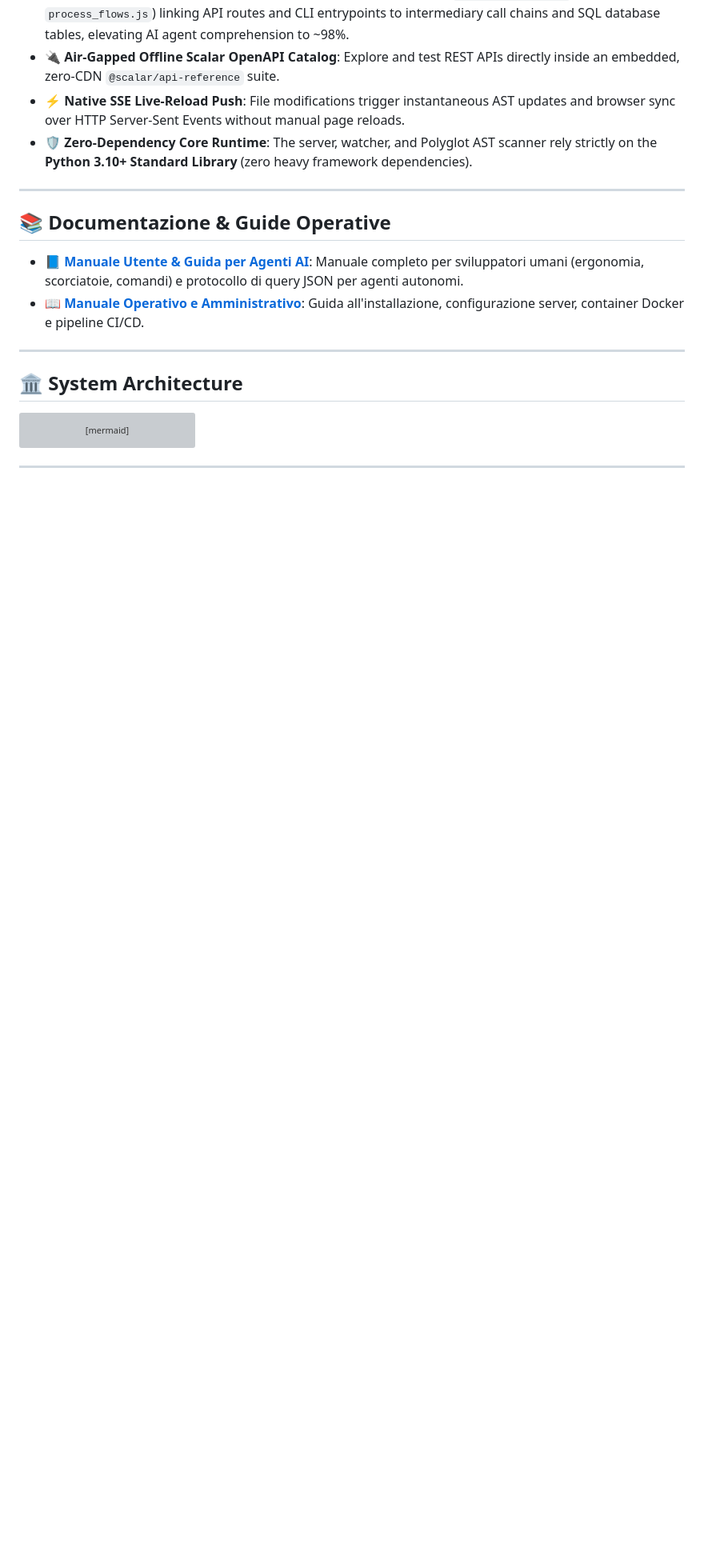
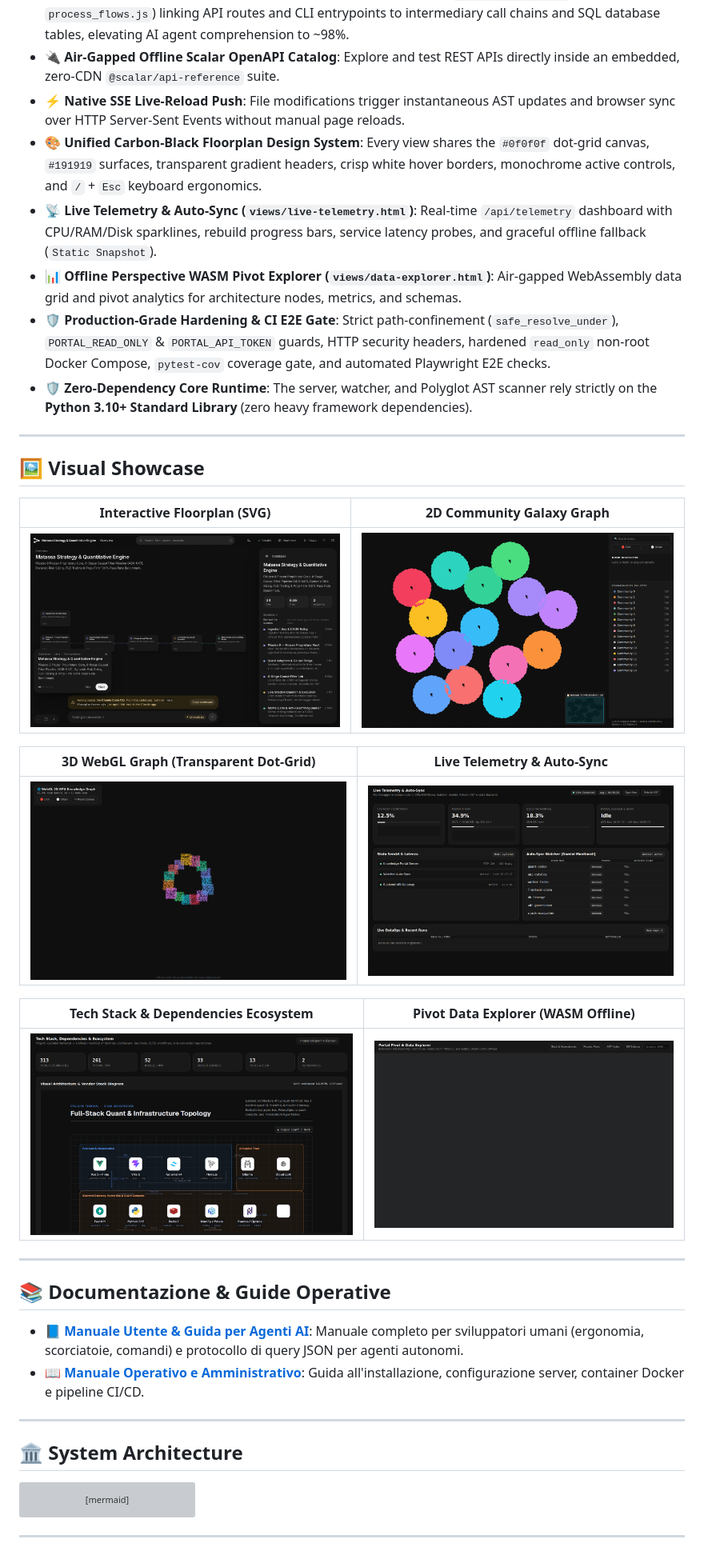
Before and after one commit to andreafinazziinfo/knowledge-portal, a Markdown page: README.md, the part around the change. Shown at 80% size. Rendered like a GitHub page; pictures changed too: docs/screenshots/data-explorer-view.png (added), docs/screenshots/floorplan-view.png (added), docs/screenshots/graph-2d-view.png (added); blank space fills up the shorter version; grey boxes are pictures that could not be loaded.

Commit message:
docs(readme): add Floorplan design system, Live Telemetry, Hardening, and 6 portal showcase screenshots

```diff
--- a/README.md
+++ b/README.md
@@ -25,7 +25,27 @@
 - **🤖 AI Process Flow Bridge**: Generates end-to-end execution maps (`process-flows.json` & `process_flows.js`) linking API routes and CLI entrypoints to intermediary call chains and SQL database tables, elevating AI agent comprehension to ~98%.
 - **🔌 Air-Gapped Offline Scalar OpenAPI Catalog**: Explore and test REST APIs directly inside an embedded, zero-CDN `@scalar/api-reference` suite.
 - **⚡ Native SSE Live-Reload Push**: File modifications trigger instantaneous AST updates and browser sync over HTTP Server-Sent Events without manual page reloads.
+- **🎨 Unified Carbon-Black Floorplan Design System**: Every view shares the `#0f0f0f` dot-grid canvas, `#191919` surfaces, transparent gradient headers, crisp white hover borders, monochrome active controls, and `/` + `Esc` keyboard ergonomics.
+- **📡 Live Telemetry & Auto-Sync (`views/live-telemetry.html`)**: Real-time `/api/telemetry` dashboard with CPU/RAM/Disk sparklines, rebuild progress bars, service latency probes, and graceful offline fallback (`Static Snapshot`).
+- **📊 Offline Perspective WASM Pivot Explorer (`views/data-explorer.html`)**: Air-gapped WebAssembly data grid and pivot analytics for architecture nodes, metrics, and schemas.
+- **🛡️ Production-Grade Hardening & CI E2E Gate**: Strict path-confinement (`safe_resolve_under`), `PORTAL_READ_ONLY` & `PORTAL_API_TOKEN` guards, HTTP security headers, hardened `read_only` non-root Docker Compose, `pytest-cov` coverage gate, and automated Playwright E2E checks.
 - **🛡️ Zero-Dependency Core Runtime**: The server, watcher, and Polyglot AST scanner rely strictly on the **Python 3.10+ Standard Library** (zero heavy framework dependencies).
+
+---
+
+## 🖼️ Visual Showcase
+
+| Interactive Floorplan (SVG) | 2D Community Galaxy Graph |
+|---|---|
+| ![Floorplan View](docs/screenshots/floorplan-view.png) | ![2D Graph View](docs/screenshots/graph-2d-view.png) |
+
+| 3D WebGL Graph (Transparent Dot-Grid) | Live Telemetry & Auto-Sync |
+|---|---|
+| ![3D Graph View](docs/screenshots/graph-3d-view.png) | ![Live Telemetry View](docs/screenshots/live-telemetry-view.png) |
+
+| Tech Stack & Dependencies Ecosystem | Pivot Data Explorer (WASM Offline) |
+|---|---|
+| ![Stack Ecosystem View](docs/screenshots/stack-ecosystem-view.png) | ![Data Explorer View](docs/screenshots/data-explorer-view.png) |
 
 ---
 
```
Also changed, not shown: docs/MANUALE_OPERATIVO.md (+11 -3 lines), docs/MANUALE_UTENTE_E_AI.md (+10 -1 lines).
